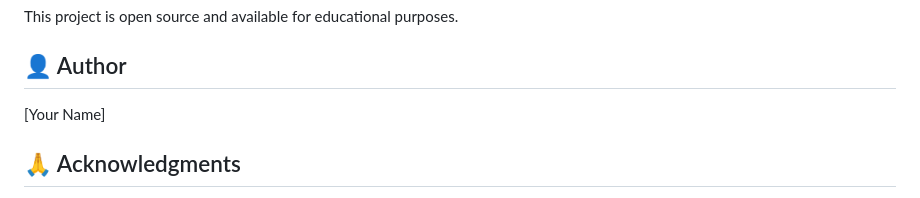
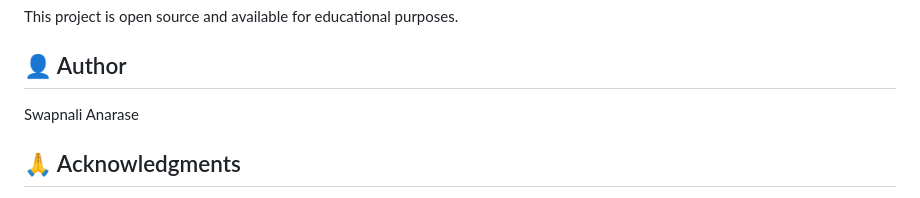
Before and after one commit to Swapnali454/weather-dashboard, a Markdown page: README.md, the part around the change. GitHub-like rendering.

Commit message:
Update author name in README

```diff
--- a/README.md
+++ b/README.md
@@ -226,7 +226,7 @@ This project is open source and available for educational purposes.
 
 ## 👤 Author
 
-[Your Name]
+Swapnali Anarase
 
 ## 🙏 Acknowledgments
 
```
